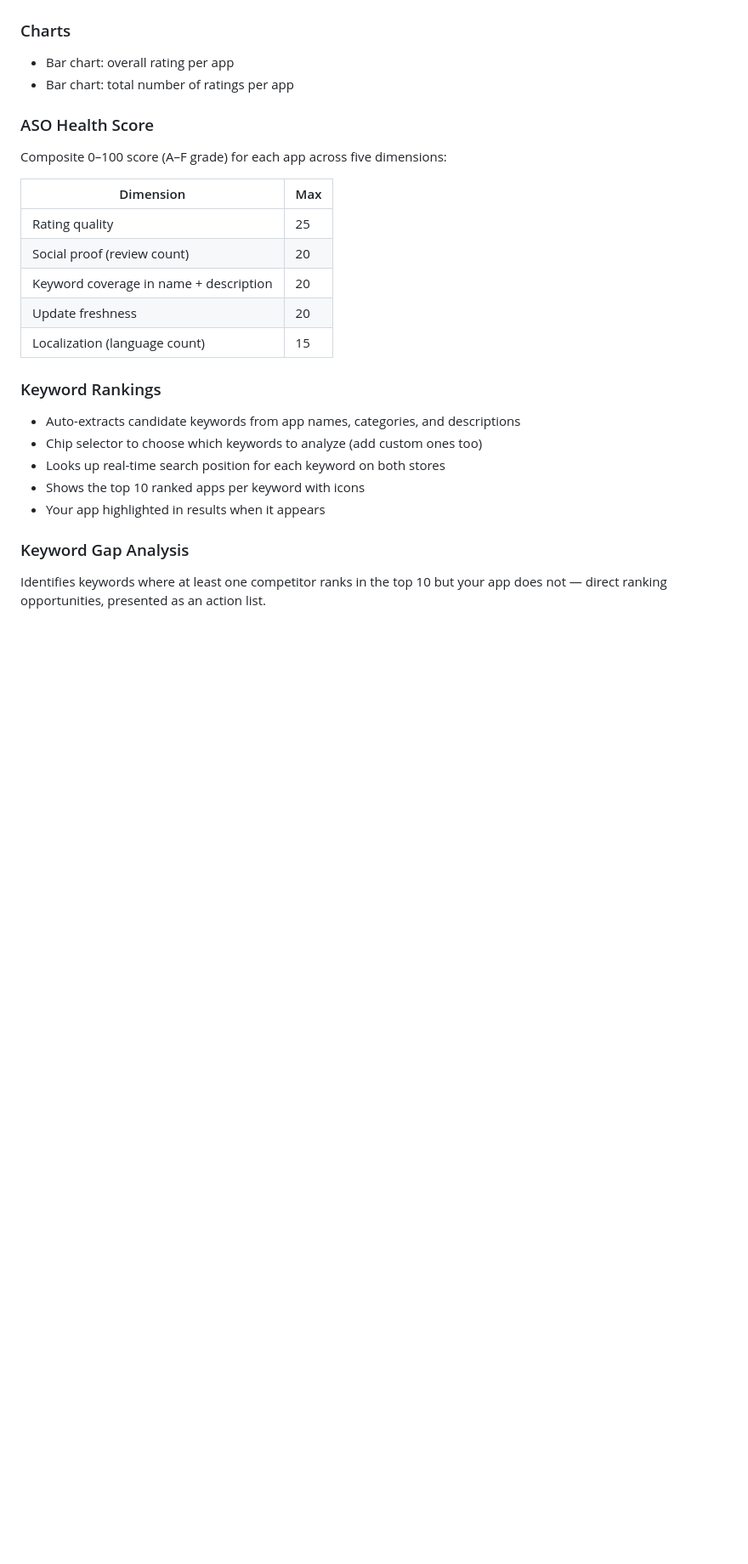
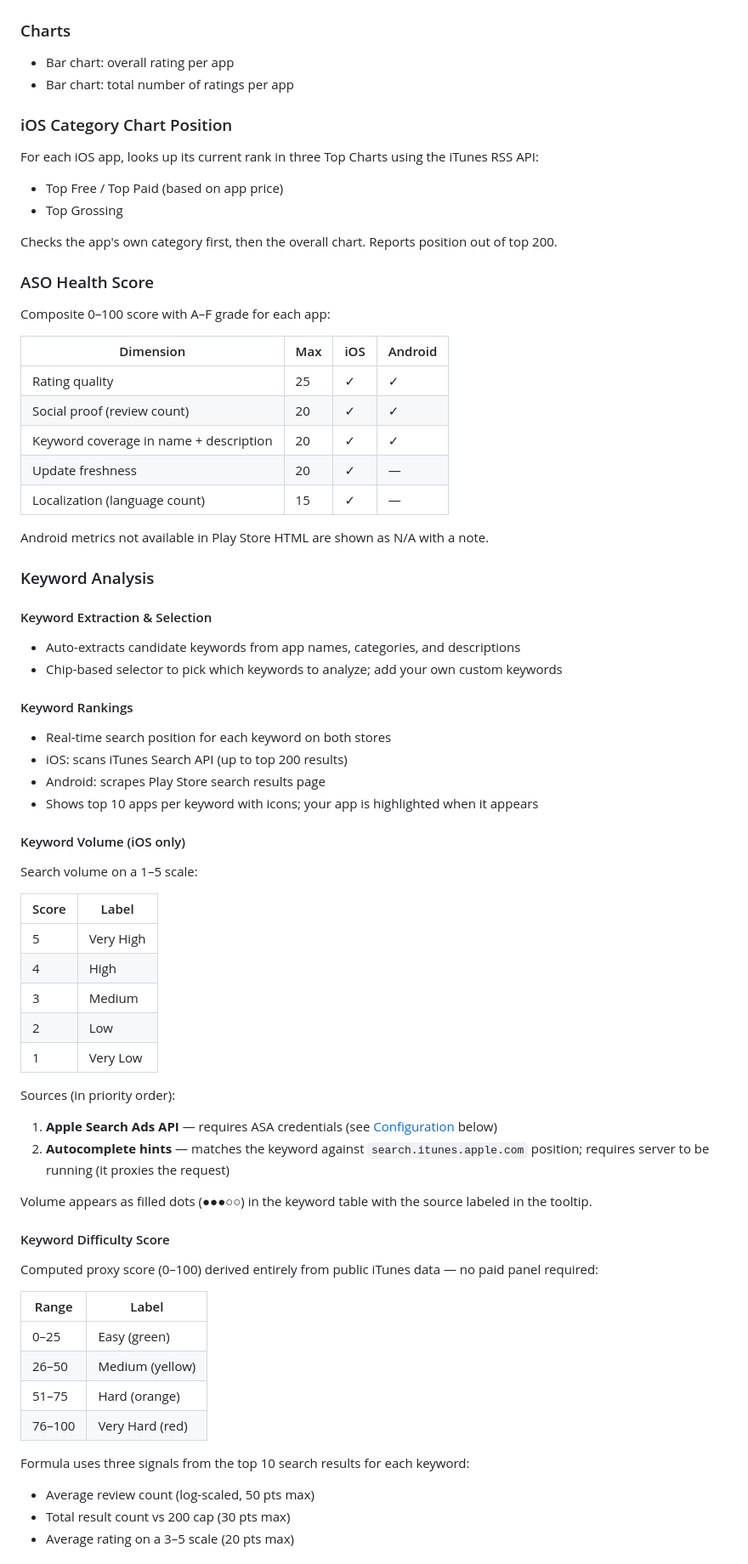
Before and after one commit to lookbe/aso-analyzer, a Markdown page: README.md, the part around one of its changes. Shown at 85% size. Rendered like a GitHub page; blank space fills up the shorter version.

```diff
--- a/README.md
+++ b/README.md
@@ -60,23 +71,67 @@ Side-by-side view of every extractable store metric, with best/worst highlightin
 - Bar chart: overall rating per app
 - Bar chart: total number of ratings per app
 
+### iOS Category Chart Position
+For each iOS app, looks up its current rank in three Top Charts using the iTunes RSS API:
+- Top Free / Top Paid (based on app price)
+- Top Grossing
+
+Checks the app's own category first, then the overall chart. Reports position out of top 200.
+
 ### ASO Health Score
-Composite 0–100 score (A–F grade) for each app across five dimensions:
+Composite 0–100 score with A–F grade for each app:
 
-| Dimension | Max |
+| Dimension | Max | iOS | Android |
+|---|---|---|---|
+| Rating quality | 25 | ✓ | ✓ |
+| Social proof (review count) | 20 | ✓ | ✓ |
+| Keyword coverage in name + description | 20 | ✓ | ✓ |
+| Update freshness | 20 | ✓ | — |
+| Localization (language count) | 15 | ✓ | — |
+
+Android metrics not available in Play Store HTML are shown as N/A with a note.
+
+### Keyword Analysis
+
+#### Keyword Extraction & Selection
+- Auto-extracts candidate keywords from app names, categories, and descriptions
+- Chip-based selector to pick which keywords to analyze; add your own custom keywords
+
+#### Keyword Rankings
+- Real-time search position for each keyword on both stores
+- iOS: scans iTunes Search API (up to top 200 results)
+- Android: scrapes Play Store search results page
+- Shows top 10 apps per keyword with icons; your app is highlighted when it appears
+
+#### Keyword Volume (iOS only)
+Search volume on a 1–5 scale:
+
+| Score | Label |
 |---|---|
-| Rating quality | 25 |
-| Social proof (review count) | 20 |
-| Keyword coverage in name + description | 20 |
-| Update freshness | 20 |
-| Localization (language count) | 15 |
+| 5 | Very High |
+| 4 | High |
+| 3 | Medium |
+| 2 | Low |
+| 1 | Very Low |
 
-### Keyword Rankings
-- Auto-extracts candidate keywords from app names, categories, and descriptions
-- Chip selector to choose which keywords to analyze (add custom ones too)
-- Looks up real-time search position for each keyword on both stores
-- Shows the top 10 ranked apps per keyword with icons
-- Your app highlighted in results when it appears
+Sources (in priority order):
+1. **Apple Search Ads API** — requires ASA credentials (see [Configuration](#optional-apple-search-ads-credentials) below)
+2. **Autocomplete hints** — matches the keyword against `search.itunes.apple.com` position; requires server to be running (it proxies the request)
 
-### Keyword Gap Analysis
-Identifies keywords where at least one competitor ranks in the top 10 but your app does not — direct ranking opportunities, presented as an action list.
+Volume appears as filled dots (●●●○○) in the keyword table with the source labeled in the tooltip.
+
+#### Keyword Difficulty Score
+Computed proxy score (0–100) derived entirely from public iTunes data — no paid panel required:
+
+| Range | Label |
+|---|---|
+| 0–25 | Easy (green) |
+| 26–50 | Medium (yellow) |
+| 51–75 | Hard (orange) |
+| 76–100 | Very Hard (red) |
+
+Formula uses three signals from the top 10 search results for each keyword:
+- Average review count (log-scaled, 50 pts max)
+- Total result count vs 200 cap (30 pts max)
+- Average rating on a 3–5 scale (20 pts max)
+
```
Also changed, not shown: other parts of README.md (+103 -38 lines).
